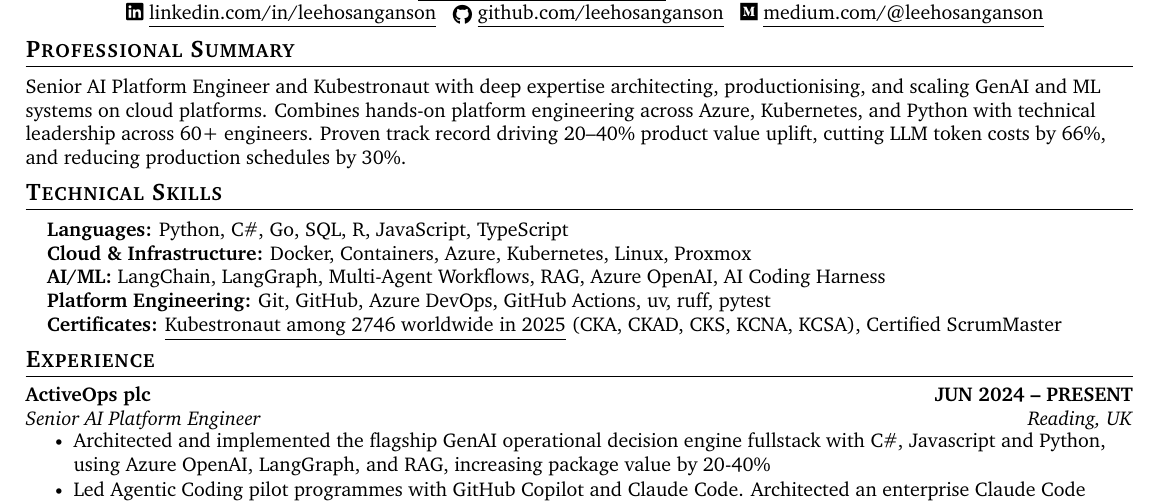
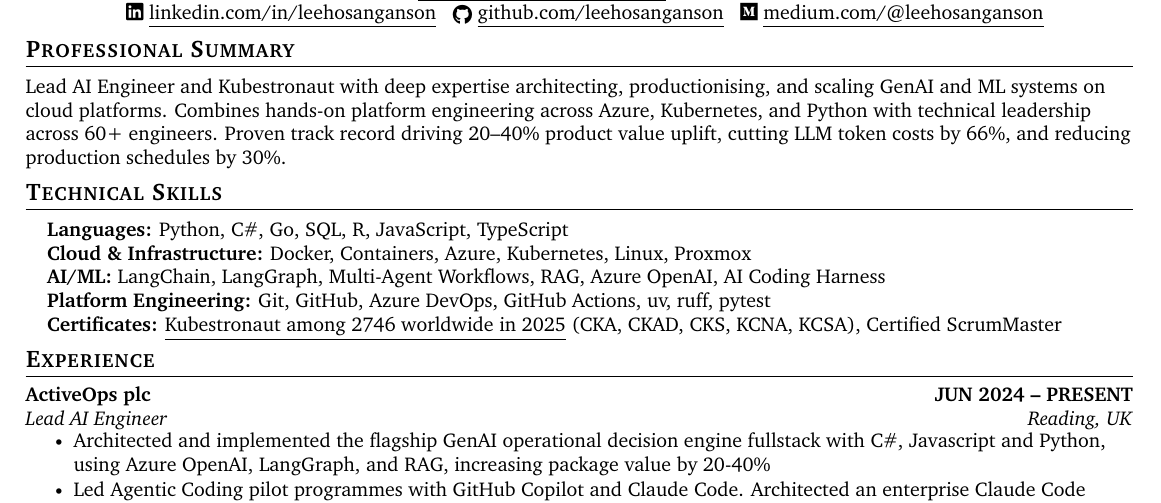
Before and after one commit to leehosanganson/cv-latex, a LaTeX document (main.tex, which reads items/experience/activeops-mlengineer.tex, sections/summary.tex): part of the page, cut so that both start at the same text. Compiled offline with pdfLaTeX.

Commit message:
update title

```diff
--- a/items/experience/activeops-mlengineer.tex
+++ b/items/experience/activeops-mlengineer.tex
@@ -1,6 +1,6 @@
 \resumeSubheading
 {ActiveOps plc}{JUN 2024 -- PRESENT}
-{Senior AI Platform Engineer}{Reading, UK}
+{Lead AI Engineer}{Reading, UK}
 \resumeItemListStart
 \resumeItem{
   Architected and implemented the flagship GenAI operational decision engine fullstack with C\#, Javascript and Python, using Azure OpenAI, LangGraph, and RAG, increasing package value by 20-40\%
--- a/sections/summary.tex
+++ b/sections/summary.tex
@@ -1 +1 @@
-\small{Senior AI Platform Engineer and Kubestronaut with deep expertise architecting, productionising, and scaling GenAI and ML systems on cloud platforms. Combines hands-on platform engineering across Azure, Kubernetes, and Python with technical leadership across 60+ engineers. Proven track record driving 20–40\% product value uplift, cutting LLM token costs by 66\%, and reducing production schedules by 30\%.}
+\small{Lead AI Engineer and Kubestronaut with deep expertise architecting, productionising, and scaling GenAI and ML systems on cloud platforms. Combines hands-on platform engineering across Azure, Kubernetes, and Python with technical leadership across 60+ engineers. Proven track record driving 20–40\% product value uplift, cutting LLM token costs by 66\%, and reducing production schedules by 30\%.}
```
